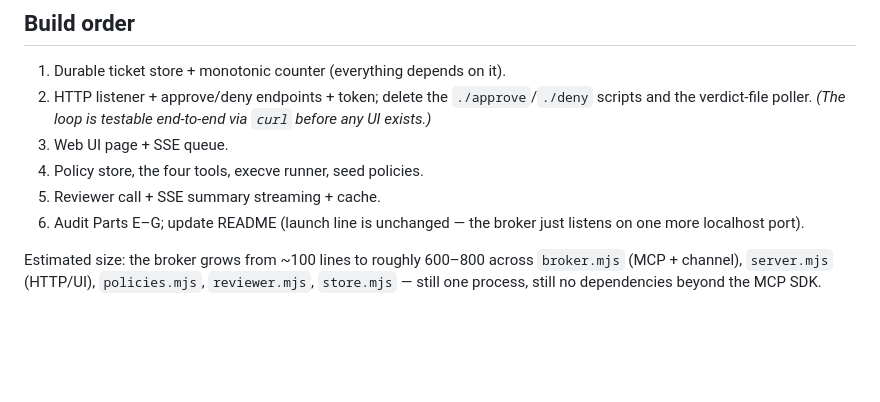
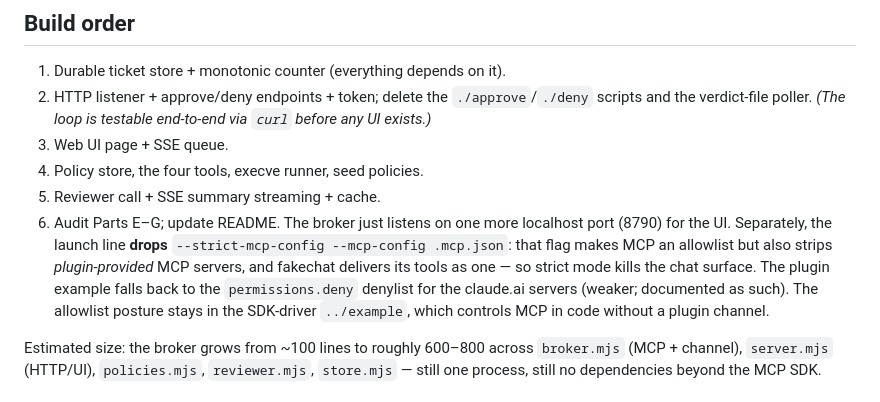
Before and after one commit to tbuckley/escape-clause, a Markdown page: example-plugin/PROPOSAL.md, the part around the change. Drawn GitHub-style; blank space fills up the shorter version.

```diff
--- a/example-plugin/PROPOSAL.md
+++ b/example-plugin/PROPOSAL.md
@@ -190,8 +190,14 @@ ground truth rather than config inspection:
 3. Web UI page + SSE queue.
 4. Policy store, the four tools, execve runner, seed policies.
 5. Reviewer call + SSE summary streaming + cache.
-6. Audit Parts E–G; update README (launch line is unchanged — the broker just listens
-   on one more localhost port).
+6. Audit Parts E–G; update README. The broker just listens on one more localhost port
+   (8790) for the UI. Separately, the launch line **drops** `--strict-mcp-config
+   --mcp-config .mcp.json`: that flag makes MCP an allowlist but also strips
+   *plugin-provided* MCP servers, and fakechat delivers its tools as one — so strict mode
+   kills the chat surface. The plugin example falls back to the `permissions.deny`
+   denylist for the claude.ai servers (weaker; documented as such). The allowlist posture
+   stays in the SDK-driver `../example`, which controls MCP in code without a plugin
+   channel.
 
 Estimated size: the broker grows from ~100 lines to roughly 600–800 across
 `broker.mjs` (MCP + channel), `server.mjs` (HTTP/UI), `policies.mjs`, `reviewer.mjs`,
```
Also changed, not shown: example-plugin/README.md (+32 -17 lines).
